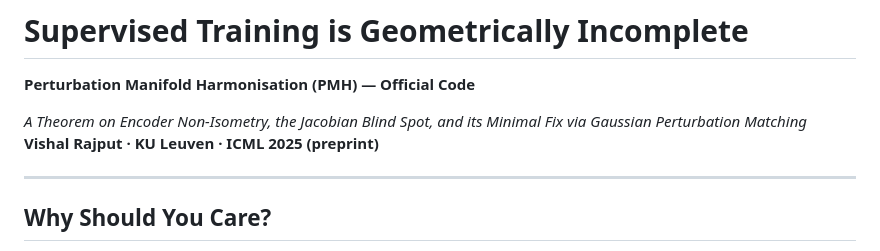
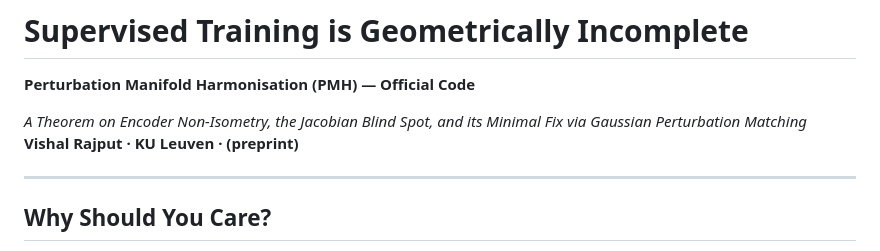
Before and after one commit to vishalstark512/PMH, a Markdown page: README.md, the part around the change. GitHub-like rendering.

```diff
--- a/README.md
+++ b/README.md
@@ -3,7 +3,7 @@
 **Perturbation Manifold Harmonisation (PMH) — Official Code**
 
 *A Theorem on Encoder Non-Isometry, the Jacobian Blind Spot, and its Minimal Fix via Gaussian Perturbation Matching*
-**Vishal Rajput · KU Leuven · ICML 2025 (preprint)**
+**Vishal Rajput · KU Leuven · (preprint)**
 
 ---
 
```
